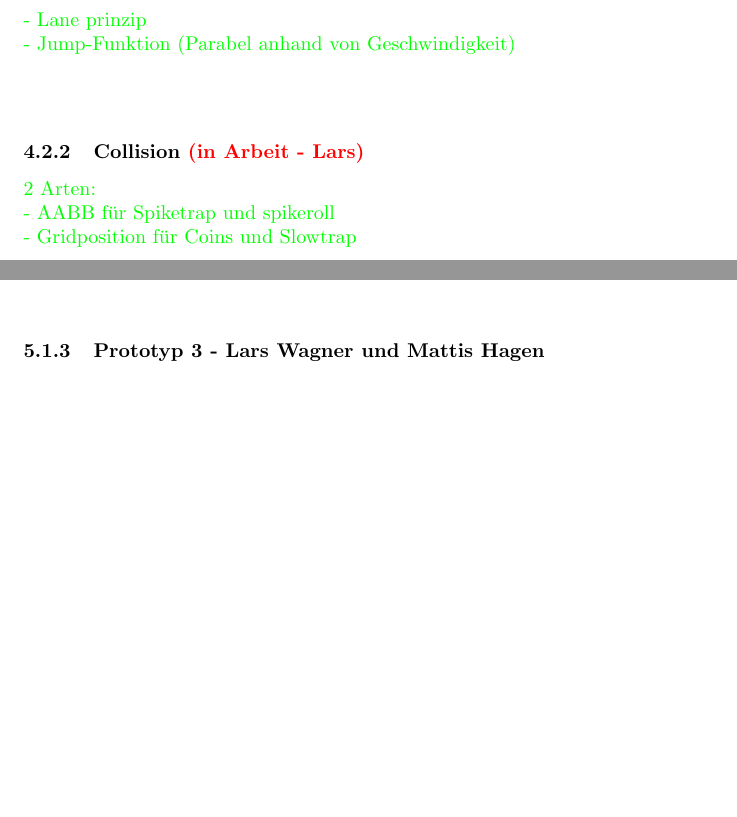
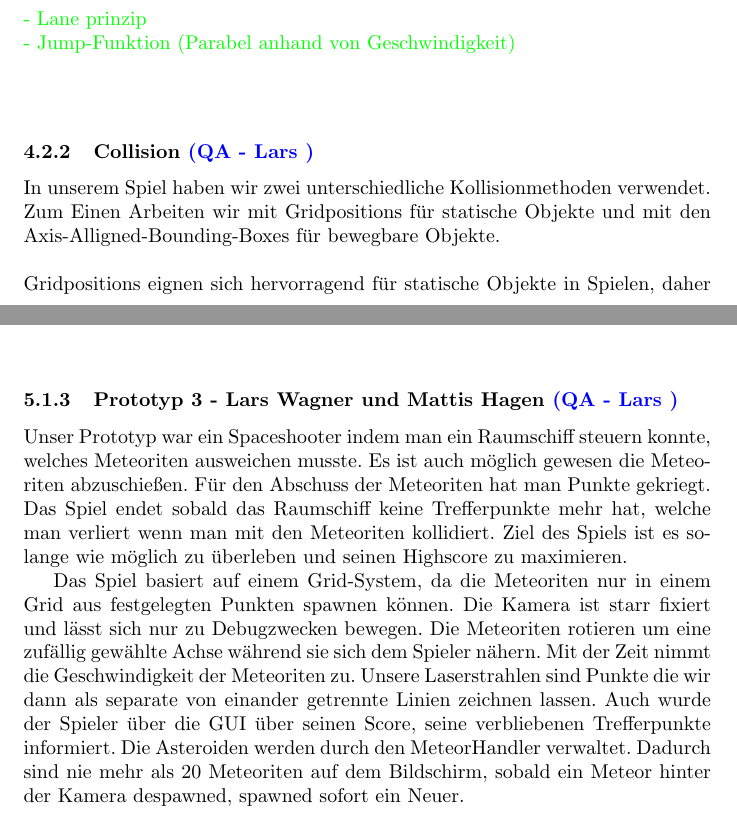
Before and after one commit to Djimon/Veil-of-Death, a LaTeX document (Docu/ProjectDocu_VeilodDeath.tex): two parts of pages 7 and 9 of 10 before the commit and two parts of pages 7 and 11 of 13 after it, joined at a grey line, cut so that both start at the same text, the shorter picture padded with empty space. Compiled offline with pdfLaTeX.

Commit message:
Extended Project Documentation for a few sub chapters

```diff
--- a/Docu/ProjectDocu_VeilodDeath.tex
+++ b/Docu/ProjectDocu_VeilodDeath.tex
@@ -10,6 +10,7 @@
 \usepackage{pdfpages}
 
 \usepackage{color}
+\usepackage{verbatim}
 
 \usepackage{varioref}
 	\labelformat{figure}{Abbildung~#1}
@@ -115,7 +116,16 @@
 - Jump-Funktion (Parabel anhand von Geschwindigkeit)}
 
 \vspace{1cm}
-\subsubsection{Collision \textcolor{red}{(in Arbeit - Lars)}}
+\subsubsection{Collision \textcolor{blue}{(QA - Lars )}}
+
+\begin{comment}
 \textcolor{green}{2 Arten: \newline
 - AABB für Spiketrap und spikeroll \newline
 - Gridposition für Coins und Slowtrap}
+\end{comment}
+
+In unserem Spiel haben wir zwei unterschiedliche Kollisionmethoden verwendet.
+Zum Einen Arbeiten wir mit Gridpositions für statische Objekte und mit den
+Axis-Alligned-Bounding-Boxes für bewegbare Objekte.\newline
+\newline
+Gridpositions eignen sich hervorragend für statische Objekte in Spielen, daher werden die Kollisionen
@@ -161,7 +195,14 @@
 \subsubsection{Prototyp 2 - Christoph Dollase und ???}
 
 \vspace{1cm}
-\subsubsection{Prototyp 3 - Lars Wagner und Mattis Hagen}
+\subsubsection{Prototyp 3 - Lars Wagner und Mattis Hagen \textcolor{blue}{(QA - Lars )}}
+Unser Prototyp war ein Spaceshooter indem man ein Raumschiff steuern konnte, welches Meteoriten ausweichen musste.
+Es ist auch möglich gewesen die Meteoriten abzuschießen. Für den Abschuss der Meteoriten hat man Punkte gekriegt. Das Spiel endet sobald das Raumschiff keine Trefferpunkte mehr hat, welche man verliert wenn man mit den Meteoriten kollidiert. Ziel des Spiels ist es solange wie möglich zu überleben und seinen Highscore zu maximieren.
+
+Das Spiel basiert auf einem Grid-System, da die Meteoriten nur in einem Grid aus festgelegten Punkten spawnen können. Die Kamera ist starr fixiert und lässt sich nur zu Debugzwecken bewegen. Die Meteoriten rotieren um eine zufällig gewählte Achse während sie sich dem Spieler nähern. Mit der Zeit nimmt die Geschwindigkeit der Meteoriten zu.
+Unsere Laserstrahlen sind Punkte die wir dann als separate von einander getrennte Linien zeichnen lassen.
+Auch wurde der Spieler über die GUI über seinen Score, seine verbliebenen Trefferpunkte informiert.
+Die Asteroiden werden durch den MeteorHandler verwaltet. Dadurch sind nie mehr als 20 Meteoriten auf dem Bildschirm, sobald ein Meteor hinter der Kamera despawned, spawned sofort ein Neuer.
 
 \vspace{2cm}
 \subsection{Meilensteine}
```
Also changed, not shown: Docu/ProjectDocu_VeilodDeath.pdf, Docu/ProjectDocu_VeilodDeath.tex (26 more changed lines), 1 other file.
